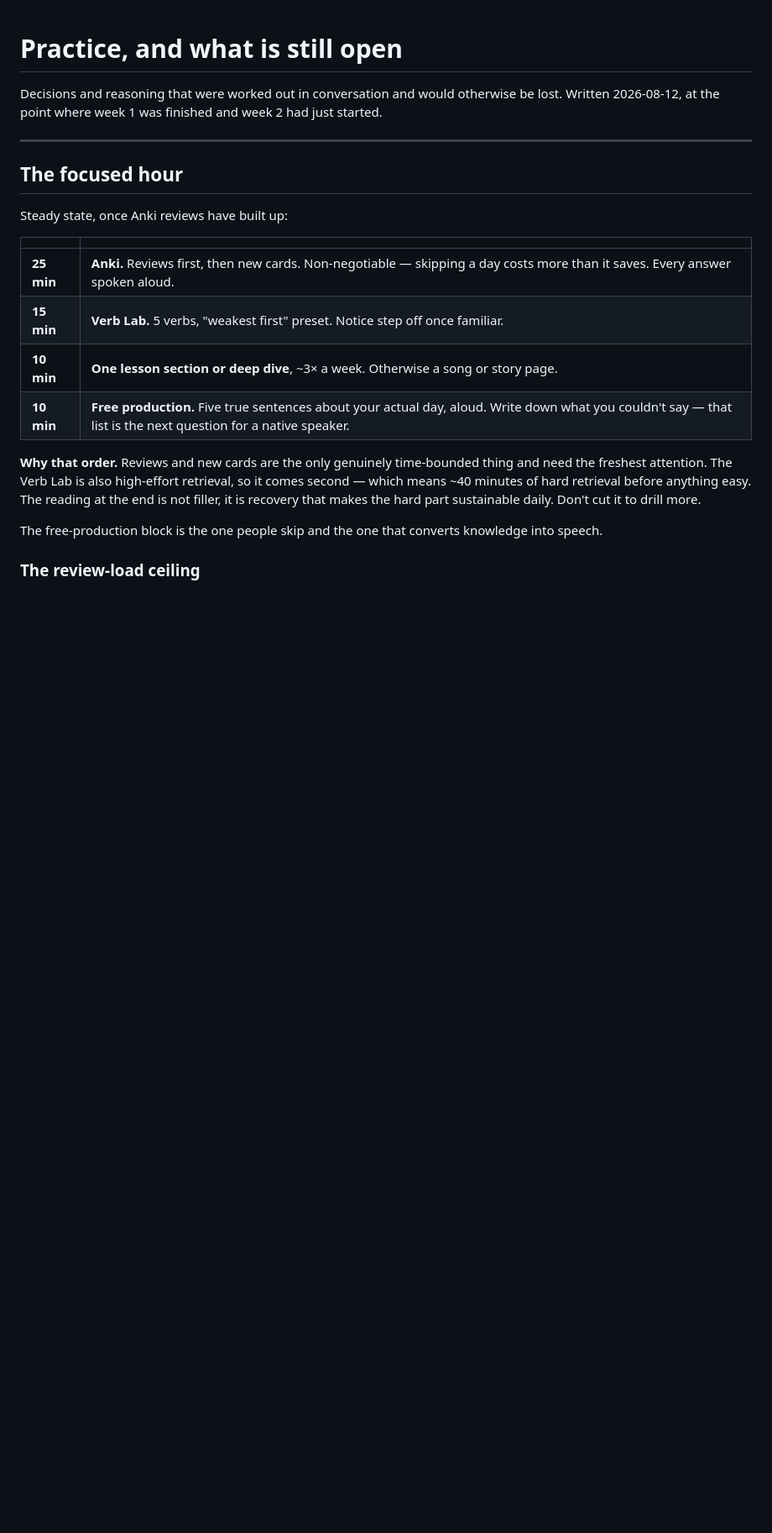
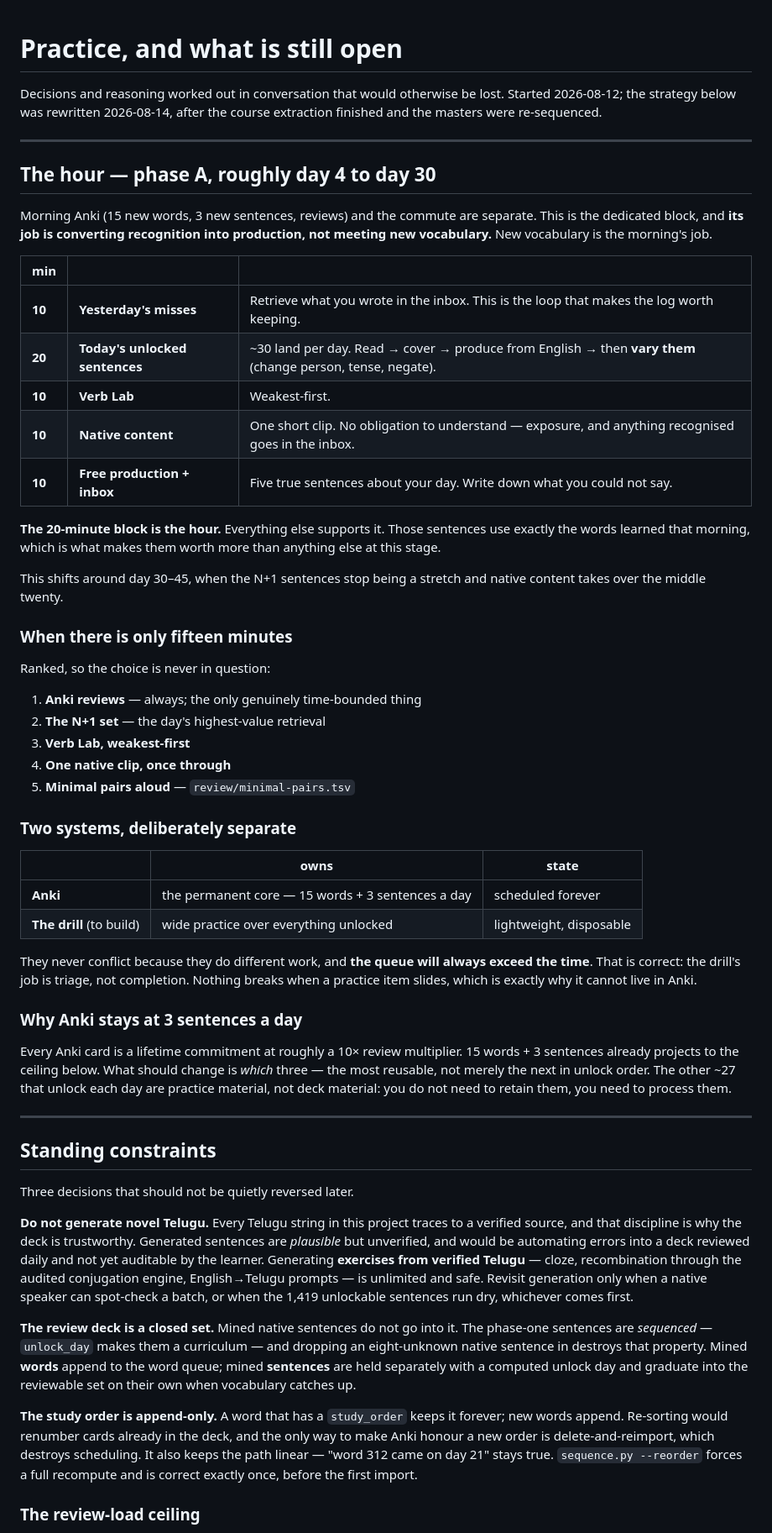
Before and after one commit to JoshParker11/roadtotelugu, a Markdown page: PRACTICE.md, the part around one of its changes. Shown at 84% size. Rendered like a GitHub page; blank space fills up the shorter version.

```diff
--- a/PRACTICE.md
+++ b/PRACTICE.md
@@ -1,28 +1,84 @@
 # Practice, and what is still open
 
-Decisions and reasoning that were worked out in conversation and would otherwise be lost.
-Written 2026-08-12, at the point where week 1 was finished and week 2 had just started.
+Decisions and reasoning worked out in conversation that would otherwise be lost.
+Started 2026-08-12; the strategy below was rewritten 2026-08-14, after the course extraction
+finished and the masters were re-sequenced.
 
 ---
 
-## The focused hour
+## The hour — phase A, roughly day 4 to day 30
 
-Steady state, once Anki reviews have built up:
+Morning Anki (15 new words, 3 new sentences, reviews) and the commute are separate. This is the
+dedicated block, and **its job is converting recognition into production, not meeting new
+vocabulary.** New vocabulary is the morning's job.
 
-| | |
-|---|---|
-| **25 min** | **Anki.** Reviews first, then new cards. Non-negotiable — skipping a day costs more than it saves. Every answer spoken aloud. |
-| **15 min** | **Verb Lab.** 5 verbs, "weakest first" preset. Notice step off once familiar. |
-| **10 min** | **One lesson section or deep dive**, ~3× a week. Otherwise a song or story page. |
-| **10 min** | **Free production.** Five true sentences about your actual day, aloud. Write down what you couldn't say — that list is the next question for a native speaker. |
+| min | | |
+|---|---|---|
+| **10** | **Yesterday's misses** | Retrieve what you wrote in the inbox. This is the loop that makes the log worth keeping. |
+| **20** | **Today's unlocked sentences** | ~30 land per day. Read → cover → produce from English → then **vary them** (change person, tense, negate). |
+| **10** | **Verb Lab** | Weakest-first. |
+| **10** | **Native content** | One short clip. No obligation to understand — exposure, and anything recognised goes in the inbox. |
+| **10** | **Free production + inbox** | Five true sentences about your day. Write down what you could not say. |
 
-**Why that order.** Reviews and new cards are the only genuinely time-bounded thing and need
-the freshest attention. The Verb Lab is also high-effort retrieval, so it comes second — which
-means ~40 minutes of hard retrieval before anything easy. The reading at the end is not filler,
-it is recovery that makes the hard part sustainable daily. Don't cut it to drill more.
+**The 20-minute block is the hour.** Everything else supports it. Those sentences use exactly the
+words learned that morning, which is what makes them worth more than anything else at this stage.
 
-The free-production block is the one people skip and the one that converts knowledge into
-speech.
+This shifts around day 30–45, when the N+1 sentences stop being a stretch and native content
+takes over the middle twenty.
+
+### When there is only fifteen minutes
+
+Ranked, so the choice is never in question:
+
+1. **Anki reviews** — always; the only genuinely time-bounded thing
+2. **The N+1 set** — the day's highest-value retrieval
+3. **Verb Lab, weakest-first**
+4. **One native clip, once through**
+5. **Minimal pairs aloud** — `review/minimal-pairs.tsv`
+
+### Two systems, deliberately separate
+
+| | owns | state |
+|---|---|---|
+| **Anki** | the permanent core — 15 words + 3 sentences a day | scheduled forever |
+| **The drill** (to build) | wide practice over everything unlocked | lightweight, disposable |
+
+They never conflict because they do different work, and **the queue will always exceed the
+time**. That is correct: the drill's job is triage, not completion. Nothing breaks when a
+practice item slides, which is exactly why it cannot live in Anki.
+
+### Why Anki stays at 3 sentences a day
+
+Every Anki card is a lifetime commitment at roughly a 10× review multiplier. 15 words + 3
+sentences already projects to the ceiling below. What should change is *which* three — the most
+reusable, not merely the next in unlock order. The other ~27 that unlock each day are practice
+material, not deck material: you do not need to retain them, you need to process them.
+
+---
+
+## Standing constraints
+
+Three decisions that should not be quietly reversed later.
+
+**Do not generate novel Telugu.** Every Telugu string in this project traces to a verified
+source, and that discipline is why the deck is trustworthy. Generated sentences are *plausible*
+but unverified, and would be automating errors into a deck reviewed daily and not yet auditable
+by the learner. Generating **exercises from verified Telugu** — cloze, recombination through the
+audited conjugation engine, English→Telugu prompts — is unlimited and safe. Revisit generation
+only when a native speaker can spot-check a batch, or when the 1,419 unlockable sentences run
+dry, whichever comes first.
+
+**The review deck is a closed set.** Mined native sentences do not go into it. The phase-one
+sentences are *sequenced* — `unlock_day` makes them a curriculum — and dropping an eight-unknown
+native sentence in destroys that property. Mined **words** append to the word queue; mined
+**sentences** are held separately with a computed unlock day and graduate into the reviewable set
+on their own when vocabulary catches up.
+
+**The study order is append-only.** A word that has a `study_order` keeps it forever; new words
+append. Re-sorting would renumber cards already in the deck, and the only way to make Anki honour
+a new order is delete-and-reimport, which destroys scheduling. It also keeps the path linear —
+"word 312 came on day 21" stays true. `sequence.py --reorder` forces a full recompute and is
+correct exactly once, before the first import.
 
 ### The review-load ceiling
 
```
Also changed, not shown: other parts of PRACTICE.md (+44 -14 lines), review/questions.md (added, +103 -0 lines), review/verb-lab-audit.md (+2 -0 lines).
